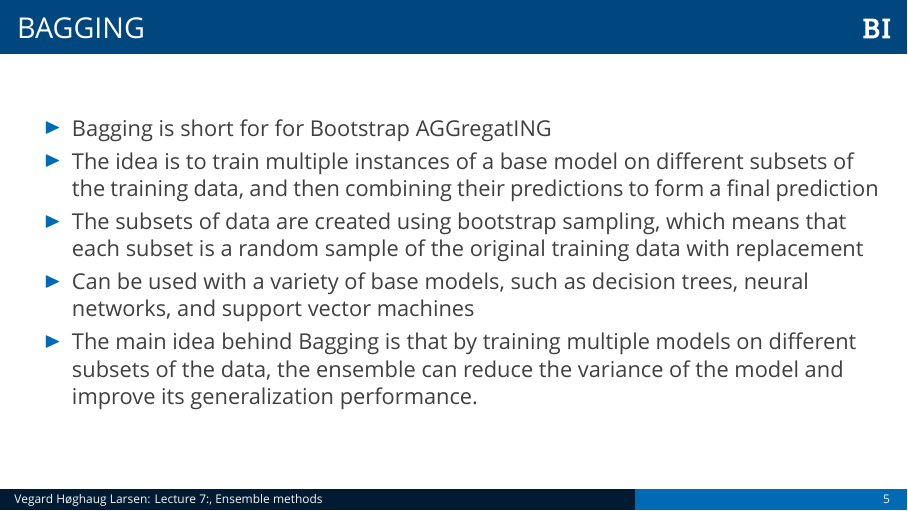
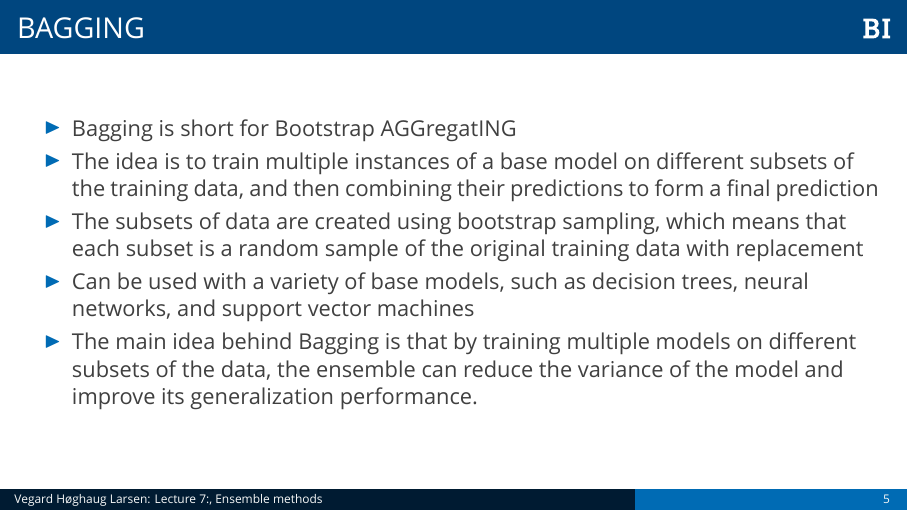
Before and after one commit to wegard/predictive-modelling-with-machine-learning, LaTeX slides (tex/lecture7.tex): page 13 of 40. Compiled offline with XeLaTeX; a missing font is replaced by an installed copy or a similar font.

Commit message:
updated lec7

```diff
--- a/tex/lecture7.tex
+++ b/tex/lecture7.tex
@@ -47,7 +47,7 @@
 \frame{
 	\frametitle{Bagging}
 	\begin{itemize}
-		\item Bagging is short for for Bootstrap AGGregatING
+		\item Bagging is short for Bootstrap AGGregatING
 		\pause
 		\item The idea is to train multiple instances of a base model on different subsets of the training data, and then combining their predictions to form a final prediction
 		\pause
```
Also changed, not shown: tex/lecture7.tex (2 more changed lines), 3 other files.
